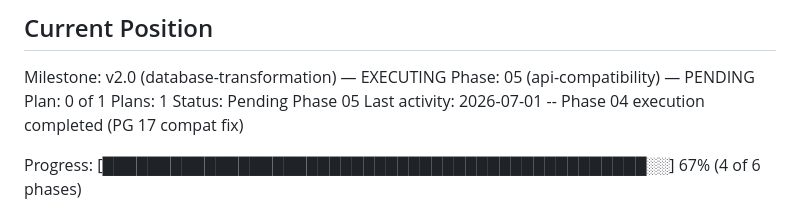
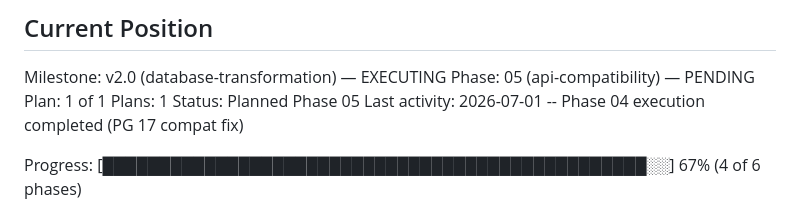
Before and after one commit to Playbit-Tech/Academio, a Markdown page: .planning/STATE.md, the part around the change. Drawn GitHub-style.

```diff
--- a/.planning/STATE.md
+++ b/.planning/STATE.md
@@ -27,9 +27,9 @@ See: .planning/PROJECT.md (v2.0 — Database Transformation)
 
 Milestone: v2.0 (database-transformation) — EXECUTING
 Phase: 05 (api-compatibility) — PENDING
-Plan: 0 of 1
+Plan: 1 of 1
 Plans: 1
-Status: Pending Phase 05
+Status: Planned Phase 05
 Last activity: 2026-07-01 -- Phase 04 execution completed (PG 17 compat fix)
 
 Progress: [████████████████████████████████████████████████░░] 67% (4 of 6 phases)
```
Also changed, not shown: .planning/ROADMAP.md (+24 -25 lines), 1 other file.
